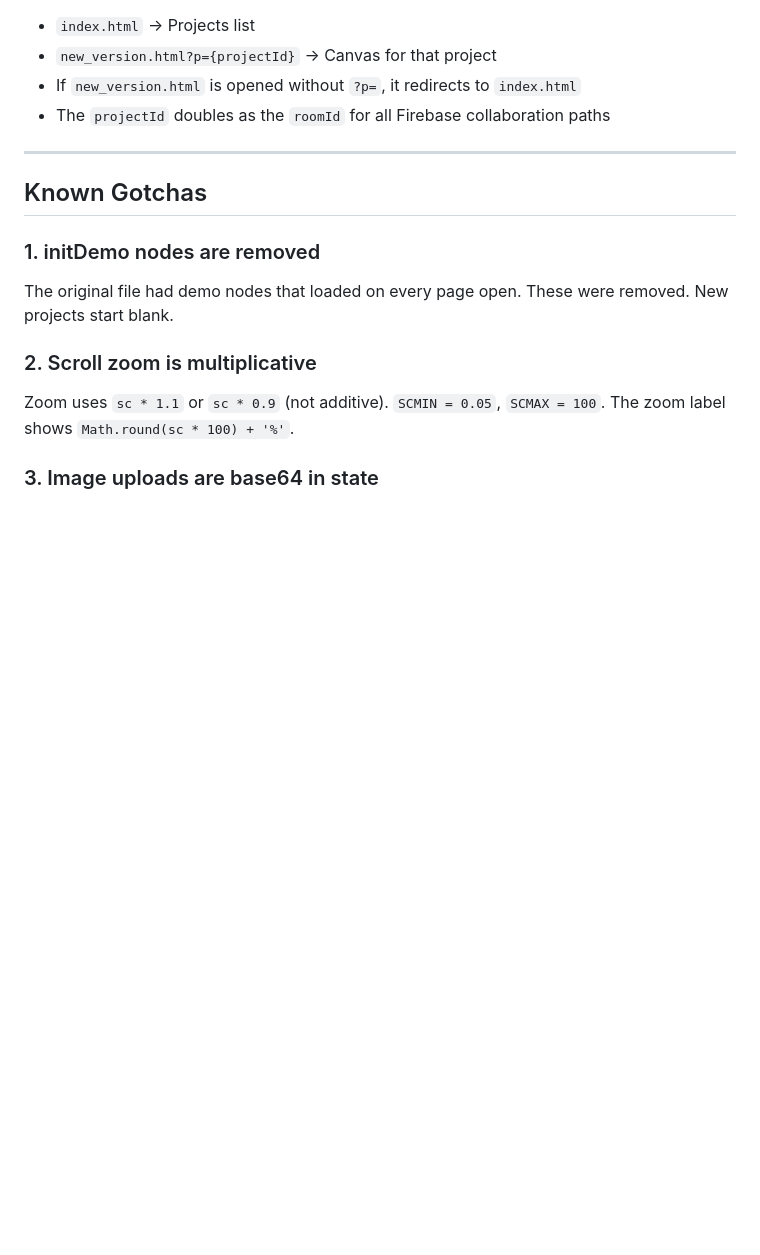
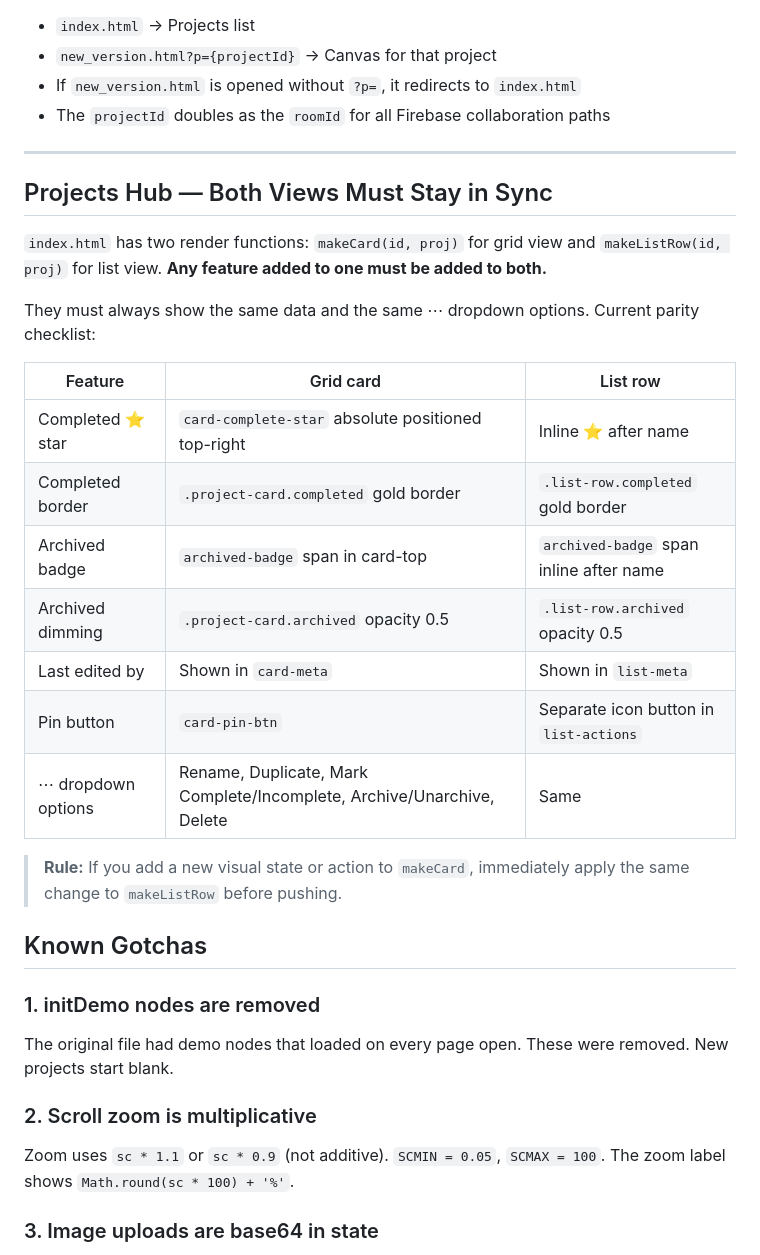
Before and after one commit to JasperZebra/ROADMAP_tool, a Markdown page: AGENTS.md, the part around the change. Drawn GitHub-style; blank space fills up the shorter version.

Commit message:
Document both-views parity rule in AGENTS.md

```diff
--- a/AGENTS.md
+++ b/AGENTS.md
@@ -280,6 +280,24 @@ Both `sortBy` and `viewMode` are persisted in `localStorage`.
 
 ---
 
+## Projects Hub — Both Views Must Stay in Sync
+
+`index.html` has two render functions: `makeCard(id, proj)` for grid view and `makeListRow(id, proj)` for list view. **Any feature added to one must be added to both.**
+
+They must always show the same data and the same ⋯ dropdown options. Current parity checklist:
+
+| Feature | Grid card | List row |
+|---|---|---|
+| Completed ⭐ star | `card-complete-star` absolute positioned top-right | Inline ⭐ after name |
+| Completed border | `.project-card.completed` gold border | `.list-row.completed` gold border |
+| Archived badge | `archived-badge` span in card-top | `archived-badge` span inline after name |
+| Archived dimming | `.project-card.archived` opacity 0.5 | `.list-row.archived` opacity 0.5 |
+| Last edited by | Shown in `card-meta` | Shown in `list-meta` |
+| Pin button | `card-pin-btn` | Separate icon button in `list-actions` |
+| ⋯ dropdown options | Rename, Duplicate, Mark Complete/Incomplete, Archive/Unarchive, Delete | Same |
+
+> **Rule:** If you add a new visual state or action to `makeCard`, immediately apply the same change to `makeListRow` before pushing.
+
 ## Known Gotchas
 
 ### 1. initDemo nodes are removed
```
